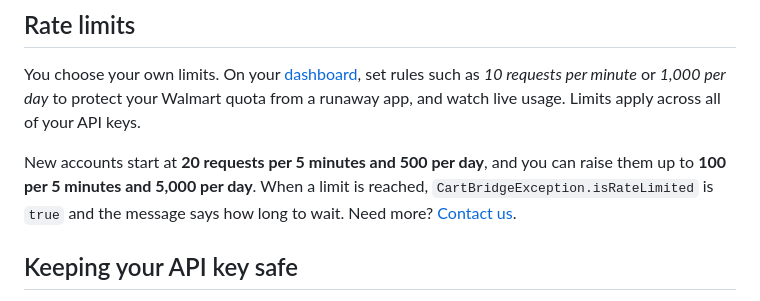
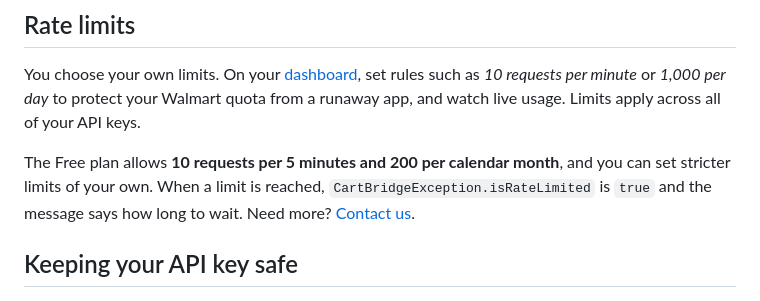
Before and after one commit to Flexxxlab/cartbridge, a Markdown page: flutter/cart_bridge/README.md, the part around the change. Rendered like a GitHub page.

```diff
--- a/flutter/cart_bridge/README.md
+++ b/flutter/cart_bridge/README.md
@@ -172,9 +172,9 @@ You choose your own limits. On your [dashboard](https://cartbridge.flexxxlab.com
 set rules such as *10 requests per minute* or *1,000 per day* to protect your Walmart quota from
 a runaway app, and watch live usage. Limits apply across all of your API keys.
 
-New accounts start at **20 requests per 5 minutes and 500 per day**, and you can raise them up
-to **100 per 5 minutes and 5,000 per day**. When a limit is reached,
-`CartBridgeException.isRateLimited` is `true` and the message says how long to wait. Need more?
+The Free plan allows **10 requests per 5 minutes and 200 per calendar month**, and you can set
+stricter limits of your own. When a limit is reached, `CartBridgeException.isRateLimited` is `true` and the
+message says how long to wait. Need more?
 [Contact us](#support).
 
 ## Keeping your API key safe
```
Also changed, not shown: README.md (+23 -11 lines), docs/self-serve-ux.md (added, +68 -0 lines).
